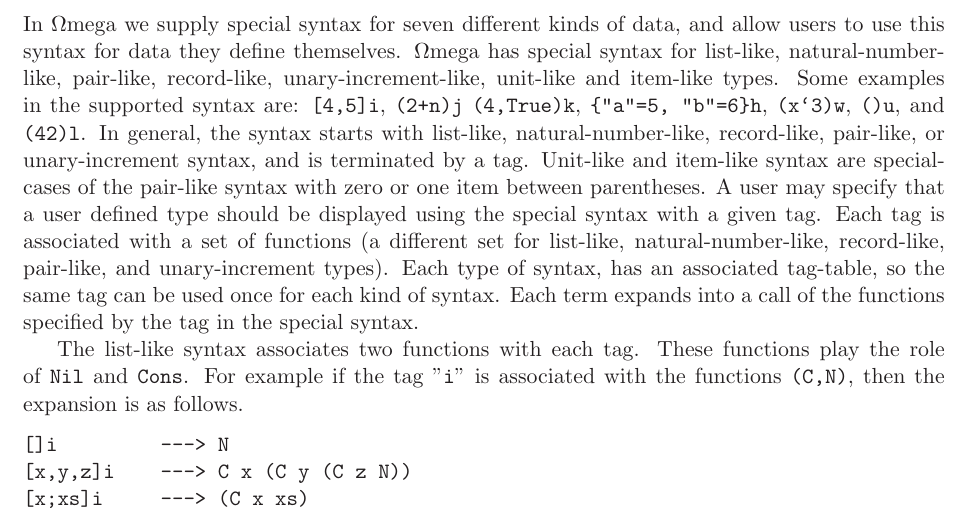
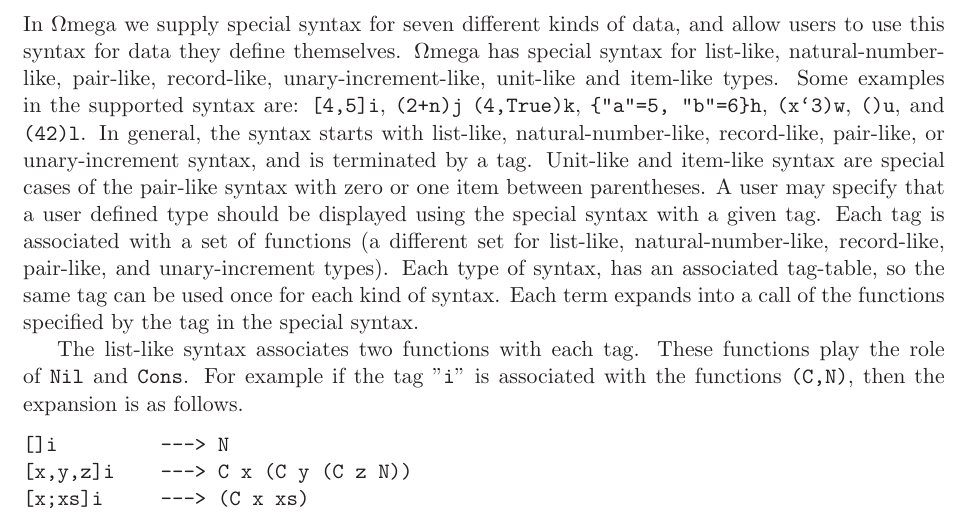
Before and after one commit to google-code-export/omega, a LaTeX document (doc/OmegaManual.tex): part of page 30 of 42, cut so that both start at the same text. Compiled offline with LaTeX, dvips and Ghostscript.

Commit message:
spelling

```diff
--- a/doc/OmegaManual.tex
+++ b/doc/OmegaManual.tex
@@ -1593,7 +1593,7 @@ Some examples in the supported syntax are: \verb+[4,5]i+, \verb|(2+n)j|
 \verb+(4,True)k+, \verb+{"a"=5, "b"=6}h+, \verb+(x`3)w+, \verb+()u+, and \verb+(42)l+.
 In general, the syntax starts with list-like, natural-number-like, record-like, pair-like,
 or unary-increment syntax, and is terminated by a tag. Unit-like and item-like syntax are
-specialcases of the pair-like syntax with zero or one item between parentheses. A user
+special cases of the pair-like syntax with zero or one item between parentheses. A user
 may specify that a user defined type should be displayed using the special syntax with
 a given tag. Each tag is associated with a set of functions (a different set for
 list-like, natural-number-like, record-like, pair-like, and unary-increment types).
```
